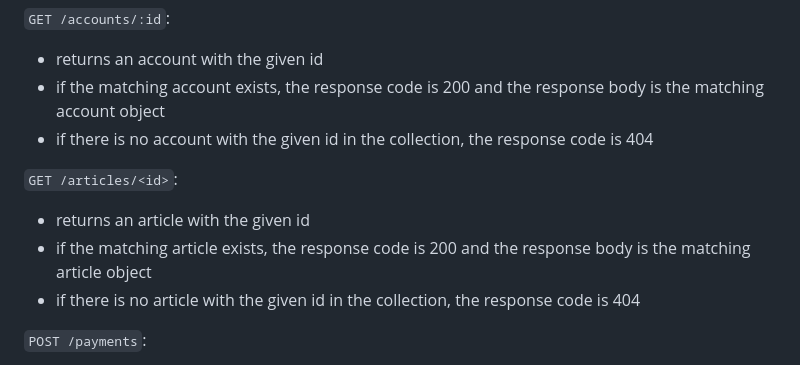
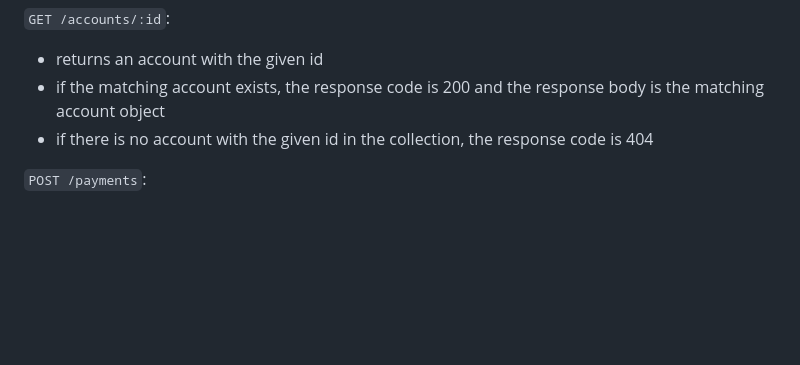
Before and after one commit to jayenne/simple-api-test, a Markdown page: README.md, the part around the change. GitHub-like rendering; blank space fills up the shorter version.

Commit message:
Update README.md
removed Articles as it is not part of this API test.

```diff
--- a/README.md
+++ b/README.md
@@ -71,12 +71,6 @@ The REST service must expose the `/accounts/` and `/payments/` endpoints, which
 -   if the matching account exists, the response code is 200 and the response body is the matching account object
 -   if there is no account with the given id in the collection, the response code is 404
 
-`GET /articles/<id>`:
-
--   returns an article with the given id
--   if the matching article exists, the response code is 200 and the response body is the matching article object
--   if there is no article with the given id in the collection, the response code is 404
-
 `POST /payments`:
 
 -   creates a new payment
```
